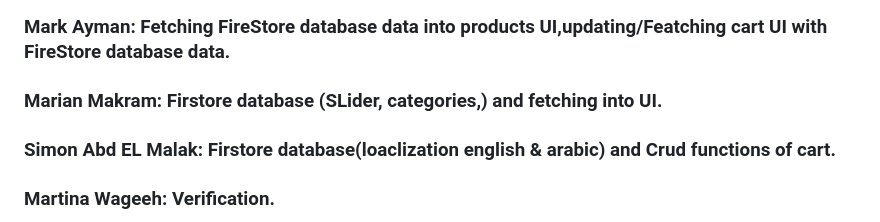
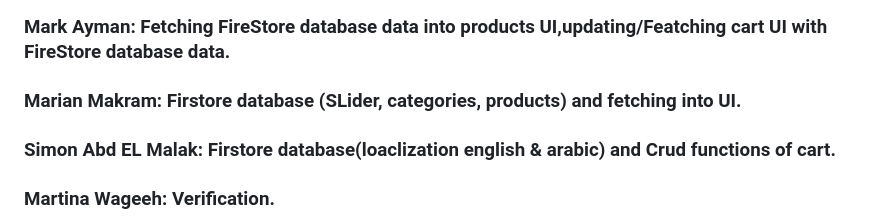
Before and after one commit to Phly101/grabber_app, a Markdown page: README.md, the part around the change. GitHub-like rendering.

Commit message:
Update README.md
updated read me

```diff
--- a/README.md
+++ b/README.md
@@ -46,7 +46,7 @@
 ### Basel El Rafei: Authentication , update user data in profile UI, updating locale bloc to update the localization via Firestore rather than local files.
 ### Mark Ayman & Basel EL Rafei: Sharing cart.
 ### Mark Ayman: Fetching FireStore database data into products UI,updating/Featching cart UI with FireStore database data.
-### Marian Makram: Firstore database (SLider, categories,) and fetching into UI.
+### Marian Makram: Firstore database (SLider, categories, products) and fetching into UI.
 ### Simon Abd EL Malak: Firstore database(loaclization english & arabic) and Crud functions of cart.
 ### Martina Wageeh: Verification.
 ### Marina Essam: Fetching user data into profile UI.
```
